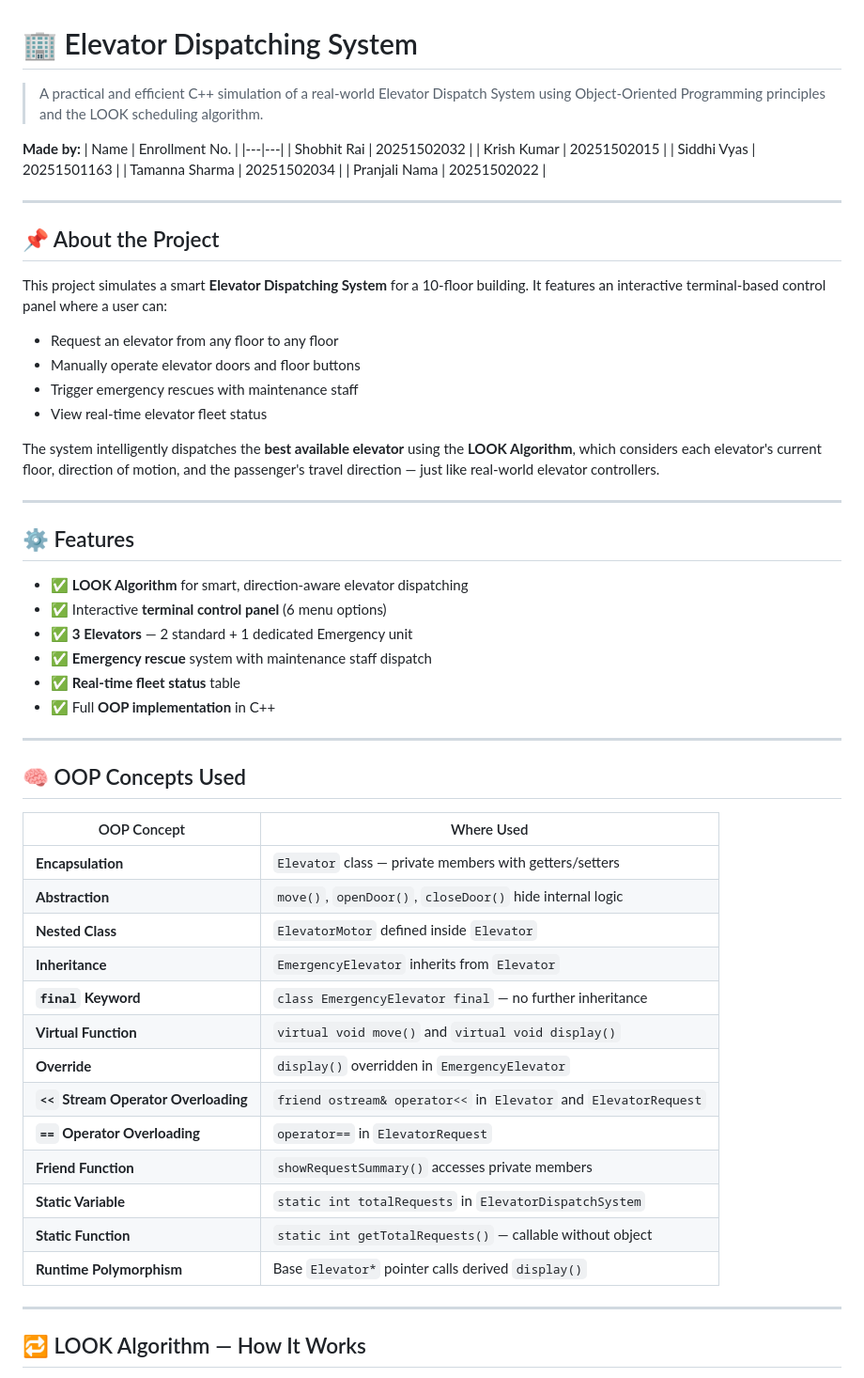
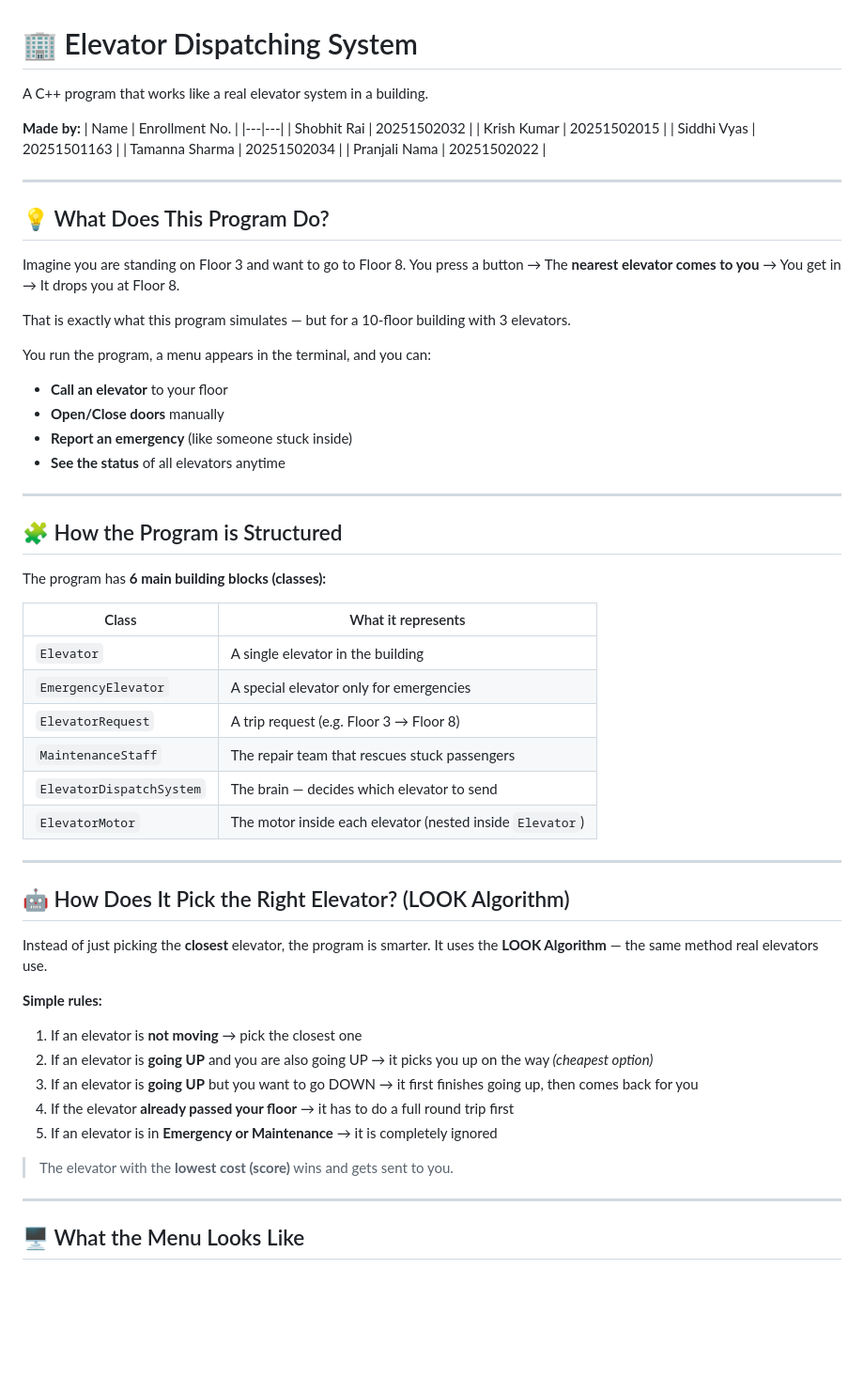
Before and after one commit to Shobhit-Rai-dev/Elevator-Dispatching-System, a Markdown page: README.md, the part around one of its changes. Shown at 94% size. Drawn GitHub-style; blank space fills up the shorter version.

```diff
--- a/README.md
+++ b/README.md
@@ -1,6 +1,6 @@
 # 🏢 Elevator Dispatching System
 
-> A practical and efficient C++ simulation of a real-world Elevator Dispatch System using Object-Oriented Programming principles and the LOOK scheduling algorithm.
+A C++ program that works like a real elevator system in a building.
 
 **Made by:**
 | Name | Enrollment No. |
@@ -13,48 +13,51 @@
 
 ---
 
-## 📌 About the Project
+## 💡 What Does This Program Do?
 
-This project simulates a smart **Elevator Dispatching System** for a 10-floor building. It features an interactive terminal-based control panel where a user can:
-- Request an elevator from any floor to any floor
-- Manually operate elevator doors and floor buttons
-- Trigger emergency rescues with maintenance staff
-- View real-time elevator fleet status
+Imagine you are standing on Floor 3 and want to go to Floor 8.
+You press a button → The **nearest elevator comes to you** → You get in → It drops you at Floor 8.
 
-The system intelligently dispatches the **best available elevator** using the **LOOK Algorithm**, which considers each elevator's current floor, direction of motion, and the passenger's travel direction — just like real-world elevator controllers.
+That is exactly what this program simulates — but for a 10-floor building with 3 elevators.
+
+You run the program, a menu appears in the terminal, and you can:
+- **Call an elevator** to your floor
+- **Open/Close doors** manually
+- **Report an emergency** (like someone stuck inside)
+- **See the status** of all elevators anytime
 
 ---
 
-## ⚙️ Features
+## 🧩 How the Program is Structured
 
-- ✅ **LOOK Algorithm** for smart, direction-aware elevator dispatching
-- ✅ Interactive **terminal control panel** (6 menu options)
-- ✅ **3 Elevators** — 2 standard + 1 dedicated Emergency unit
-- ✅ **Emergency rescue** system with maintenance staff dispatch
-- ✅ **Real-time fleet status** table
-- ✅ Full **OOP implementation** in C++
+The program has **6 main building blocks (classes):**
+
+| Class | What it represents |
+|---|---|
+| `Elevator` | A single elevator in the building |
+| `EmergencyElevator` | A special elevator only for emergencies |
+| `ElevatorRequest` | A trip request (e.g. Floor 3 → Floor 8) |
+| `MaintenanceStaff` | The repair team that rescues stuck passengers |
+| `ElevatorDispatchSystem` | The brain — decides which elevator to send |
+| `ElevatorMotor` | The motor inside each elevator (nested inside `Elevator`) |
 
 ---
 
-## 🧠 OOP Concepts Used
+## 🤖 How Does It Pick the Right Elevator? (LOOK Algorithm)
 
-| OOP Concept | Where Used |
-|---|---|
-| **Encapsulation** | `Elevator` class — private members with getters/setters |
-| **Abstraction** | `move()`, `openDoor()`, `closeDoor()` hide internal logic |
-| **Nested Class** | `ElevatorMotor` defined inside `Elevator` |
-| **Inheritance** | `EmergencyElevator` inherits from `Elevator` |
-| **`final` Keyword** | `class EmergencyElevator final` — no further inheritance |
-| **Virtual Function** | `virtual void move()` and `virtual void display()` |
-| **Override** | `display()` overridden in `EmergencyElevator` |
-| **`<<` Stream Operator Overloading** | `friend ostream& operator<<` in `Elevator` and `ElevatorRequest` |
-| **`==` Operator Overloading** | `operator==` in `ElevatorRequest` |
-| **Friend Function** | `showRequestSummary()` accesses private members |
-| **Static Variable** | `static int totalRequests` in `ElevatorDispatchSystem` |
-| **Static Function** | `static int getTotalRequests()` — callable without object |
-| **Runtime Polymorphism** | Base `Elevator*` pointer calls derived `display()` |
+Instead of just picking the **closest** elevator, the program is smarter.
+It uses the **LOOK Algorithm** — the same method real elevators use.
+
+**Simple rules:**
+1. If an elevator is **not moving** → pick the closest one
+2. If an elevator is **going UP** and you are also going UP → it picks you up on the way *(cheapest option)*
+3. If an elevator is **going UP** but you want to go DOWN → it first finishes going up, then comes back for you
+4. If the elevator **already passed your floor** → it has to do a full round trip first
+5. If an elevator is in **Emergency or Maintenance** → it is completely ignored
+
+> The elevator with the **lowest cost (score)** wins and gets sent to you.
 
 ---
 
-## 🔁 LOOK Algorithm — How It Works
+## 🖥️ What the Menu Looks Like
 
```
Also changed, not shown: other parts of README.md (+44 -41 lines).
